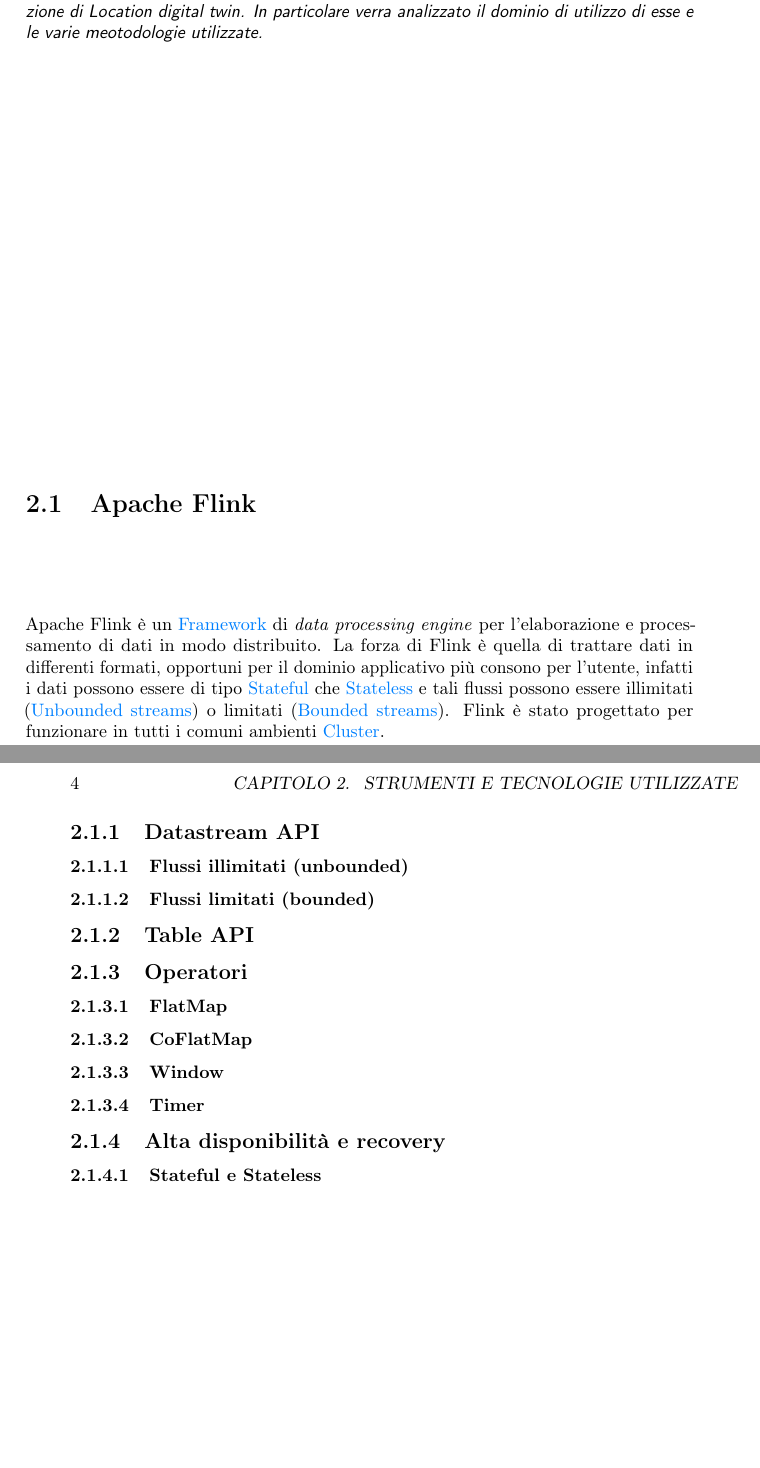
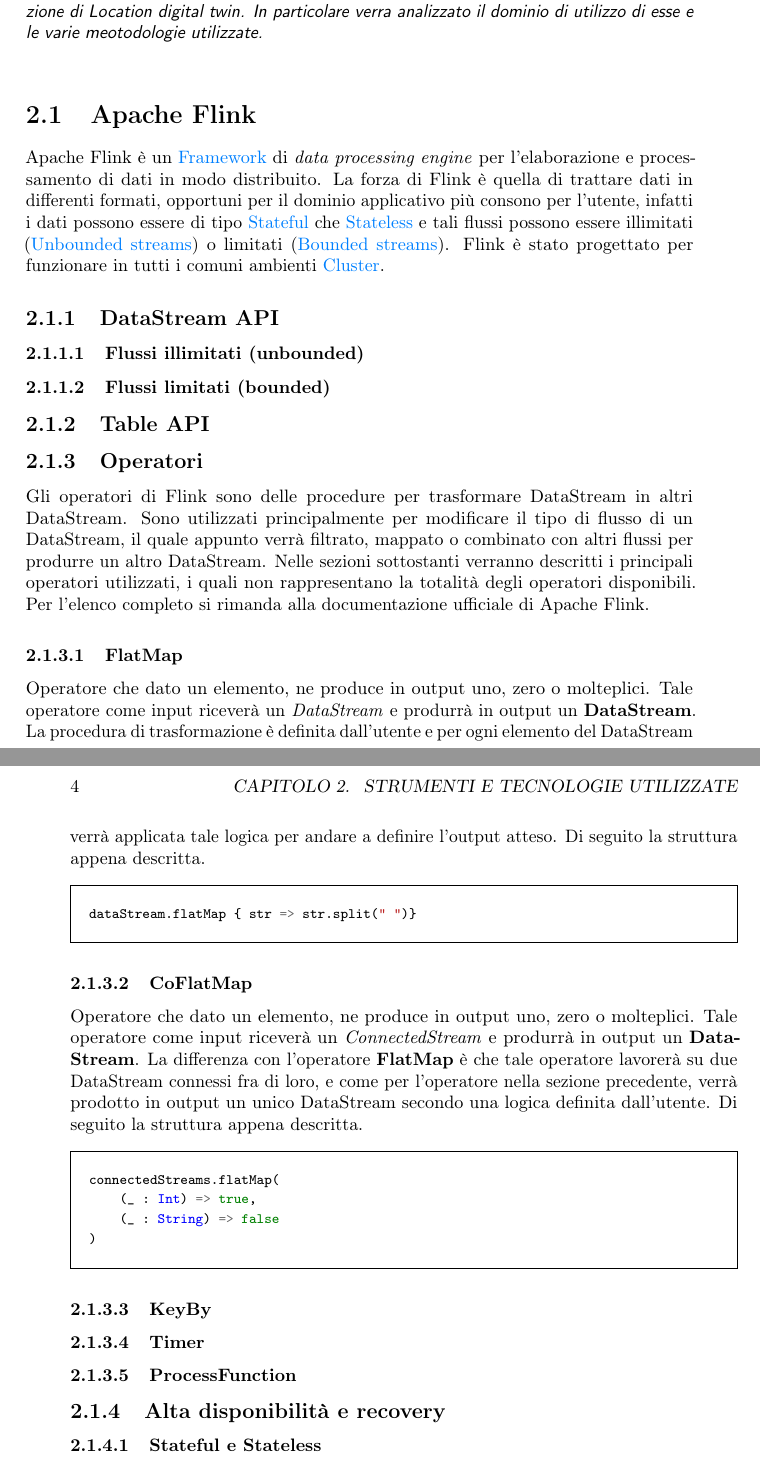
Before and after one commit to nicomanto/Tesi-triennale, a LaTeX thesis (tesi.tex, which reads capitoli/capitolo-2.tex, tesi-config.tex): two parts of pages 15 and 16 of 35, joined at a grey line, cut so that both start at the same text, the shorter picture padded with empty space. Compiled offline with pdfLaTeX.

Commit message:
add minted for code

```diff
--- a/capitoli/capitolo-2.tex
+++ b/capitoli/capitolo-2.tex
@@ -15,17 +15,36 @@
 Apache Flink è un \gls{framework} di \textit{data processing engine} per l'elaborazione e processamento di dati in modo distribuito.
 La forza di Flink è quella di trattare dati in differenti formati, opportuni per il dominio applicativo più consono per l'utente, infatti i dati possono essere di tipo \gls{stateful} che \gls{stateless} e tali flussi possono essere illimitati (\gls{unbounded streams}) o limitati (\gls{bounded streams}). Flink è stato progettato per funzionare in tutti i comuni ambienti \gls{cluster}.
 
-\subsection{Datastream API}
+\subsection{DataStream API}
 \subsubsection{Flussi illimitati (unbounded)}
 \subsubsection{Flussi limitati (bounded)}
 
 \subsection{Table API}
 
 \subsection{Operatori}
+Gli operatori di Flink sono delle procedure per trasformare DataStream in altri DataStream. Sono utilizzati principalmente per modificare il tipo di flusso di un DataStream, il quale appunto verrà filtrato, mappato o combinato con altri flussi per produrre un altro DataStream. Nelle sezioni sottostanti verranno descritti i principali operatori utilizzati, i quali non rappresentano la totalità degli operatori disponibili. Per l'elenco completo si rimanda alla documentazione ufficiale di Apache Flink.
+
 \subsubsection{FlatMap}
+Operatore che dato un elemento, ne produce in output uno, zero o molteplici. Tale operatore come input riceverà un \textit{DataStream} e produrrà in output un \textbf{DataStream}. La procedura di trasformazione è definita dall'utente e per ogni elemento del DataStream verrà applicata tale logica per andare a definire l'output atteso. Di seguito la struttura appena descritta.
+
+\begin{minted}{scala}
+dataStream.flatMap { str => str.split(" ")}
+\end{minted}
+
+
 \subsubsection{CoFlatMap}
-		\subsubsection{Window}
+Operatore che dato un elemento, ne produce in output uno, zero o molteplici. Tale operatore come input riceverà un \textit{ConnectedStream} e produrrà in output un \textbf{DataStream}. La differenza con l'operatore \textbf{FlatMap} è che tale operatore lavorerà su due DataStream connessi fra di loro, e come per l'operatore nella sezione precedente, verrà prodotto in output un unico DataStream secondo una logica definita dall'utente. Di seguito la struttura appena descritta.
+
+\begin{minted}{scala}
+connectedStreams.flatMap(
+    (_ : Int) => true,
+    (_ : String) => false
+)
+\end{minted}
+
+\subsubsection{KeyBy}
 \subsubsection{Timer}
+\subsubsection{ProcessFunction}
 
 
 \subsection{Alta disponibilità e recovery}
--- a/tesi-config.tex
+++ b/tesi-config.tex
@@ -148,23 +151,36 @@
 %**************************************************************
 % Impostazioni di listings
 %**************************************************************
-\lstset{
-    language=[LaTeX]Tex,%C++,
-    keywordstyle=\color{RoyalBlue}, %\bfseries,
-    basicstyle=\small\ttfamily,
-    %identifierstyle=\color{NavyBlue},
-    commentstyle=\color{Green}\ttfamily,
-    stringstyle=\rmfamily,
-    numbers=none, %left,%
-    numberstyle=\scriptsize, %\tiny
-    stepnumber=5,
-    numbersep=8pt,
-    showstringspaces=false,
-    breaklines=true,
-    frameround=ftff,
-    frame=single
+%\lstset{
+%    language=[LaTeX]Tex,%C++,
+%    keywordstyle=\color{RoyalBlue}, %\bfseries,
+%    basicstyle=\small\ttfamily,
+%    %identifierstyle=\color{NavyBlue},
+%    commentstyle=\color{Green}\ttfamily,
+%    stringstyle=\rmfamily,
+%    numbers=none, %left,%
+%    numberstyle=\scriptsize, %\tiny
+%    stepnumber=5,
+%    numbersep=8pt,
+%    showstringspaces=false,
+%    breaklines=true,
+%    frameround=ftff,
+%    frame=single
+%}
+
+
+
+%**************************************************************
+% Impostazioni di minted
+%**************************************************************
+\setminted[scala]{
+framesep=2mm,
+frame=single,
+framesep=10pt,
+baselinestretch=1.2,
+fontsize=\footnotesize,
+breaklines
 }
-
 
 %**************************************************************
 % Impostazioni di xcolor
@@ -266,4 +282,5 @@
 %**************************************************************
 % Set enumeration of subsubsection
 %**************************************************************
-\setcounter{secnumdepth}{4}
+\setcounter{secnumdepth}{4} % into section
+\setcounter{tocdepth}{4}    % how many sectioning levels to show in ToC
--- a/tesi.tex
+++ b/tesi.tex
@@ -41,7 +43,13 @@
 % Importazione package
 %**************************************************************
 
+
+
+
 \PassOptionsToPackage{dvipsnames}{xcolor} % colori PDF/A
+
+
+\usepackage{minted} % Import package for write code
 
 \usepackage{colorprofiles}
 
@@ -82,7 +90,7 @@
 
 \usepackage[binding=5mm]{layaureo}      % margini ottimizzati per l'A4; rilegatura di 5 mm
 
-\usepackage{listings}                   % codici
+%\usepackage{listings}                   % per codice -> sostituito con minted
 
 \usepackage{microtype}                  % microtipografia
 
```
Also changed, not shown: tesi-config.tex (3 more changed lines), tesi.tex (2 more changed lines), 2 other files. Lines whose indentation alone changed are shown as unchanged.
